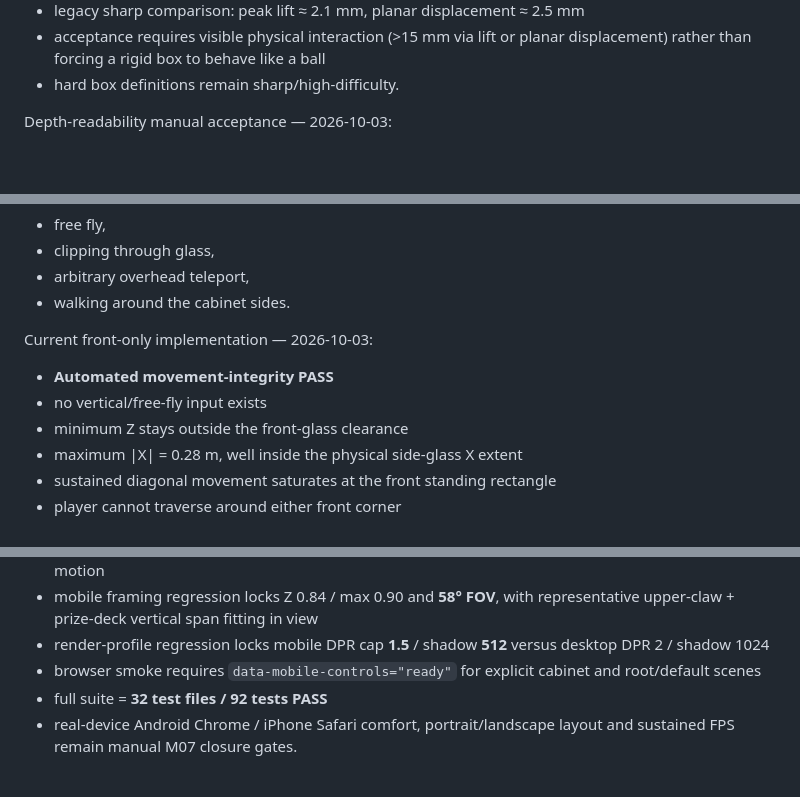
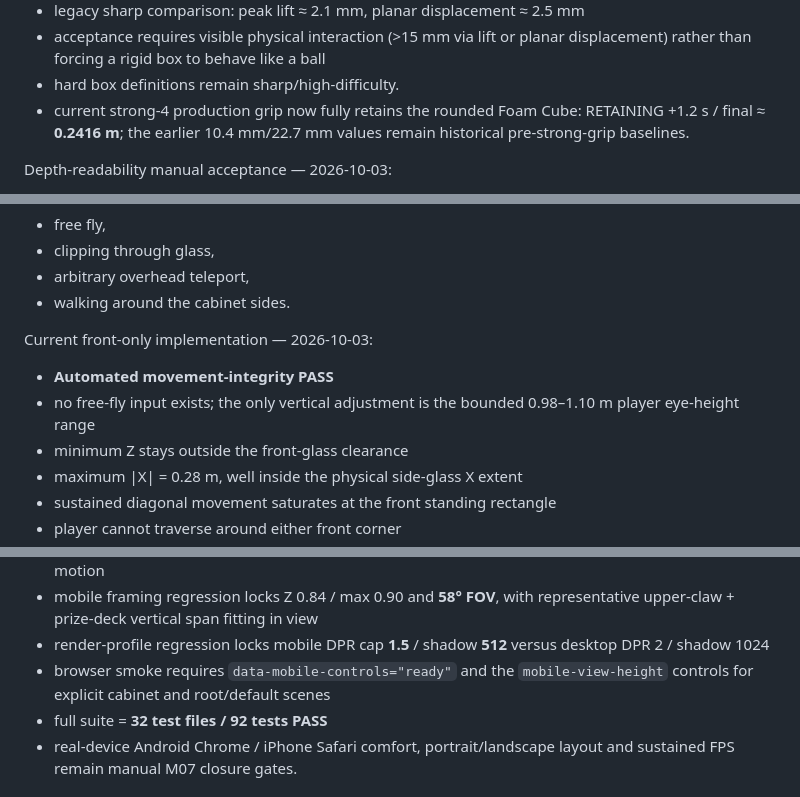
Before and after one commit to edisontw/Claw-Chaos, a Markdown page: docs/ACCEPTANCE_TESTS.md, 3 parts joined by grey strips. GitHub-like rendering; blank space fills up the shorter version.

```diff
--- a/docs/ACCEPTANCE_TESTS.md
+++ b/docs/ACCEPTANCE_TESTS.md
@@ -479,6 +478,7 @@ Starter-cube interaction update — 2026-10-03:
 - legacy sharp comparison: peak lift ≈ 2.1 mm, planar displacement ≈ 2.5 mm
 - acceptance requires visible physical interaction (>15 mm via lift or planar displacement) rather than forcing a rigid box to behave like a ball
 - hard box definitions remain sharp/high-difficulty.
+- current strong-4 production grip now fully retains the rounded Foam Cube: RETAINING +1.2 s / final ≈ **0.2416 m**; the earlier 10.4 mm/22.7 mm values remain historical pre-strong-grip baselines.
 
 Depth-readability manual acceptance — 2026-10-03:
 - no laser, projected drop marker or hidden aim guide
@@ -718,7 +720,7 @@ Normal play must reject:
 
 Current front-only implementation — 2026-10-03:
 - **Automated movement-integrity PASS**
-- no vertical/free-fly input exists
+- no free-fly input exists; the only vertical adjustment is the bounded 0.98–1.10 m player eye-height range
 - minimum Z stays outside the front-glass clearance
 - maximum |X| = 0.28 m, well inside the physical side-glass X extent
 - sustained diagonal movement saturates at the front standing rectangle
@@ -1030,7 +1035,7 @@ Automated status — 2026-10-03:
 - touch-drag regression verifies scene-following drag semantics rather than opposite FPS-style touch motion
 - mobile framing regression locks Z 0.84 / max 0.90 and **58° FOV**, with representative upper-claw + prize-deck vertical span fitting in view
 - render-profile regression locks mobile DPR cap **1.5** / shadow **512** versus desktop DPR 2 / shadow 1024
-- browser smoke requires `data-mobile-controls="ready"` for explicit cabinet and root/default scenes
+- browser smoke requires `data-mobile-controls="ready"` and the `mobile-view-height` controls for explicit cabinet and root/default scenes
 - full suite = **32 test files / 92 tests PASS**
 - real-device Android Chrome / iPhone Safari comfort, portrait/landscape layout and sustained FPS remain manual M07 closure gates.
 
```
Also changed, not shown: other parts of docs/ACCEPTANCE_TESTS.md (+21 -17 lines).
